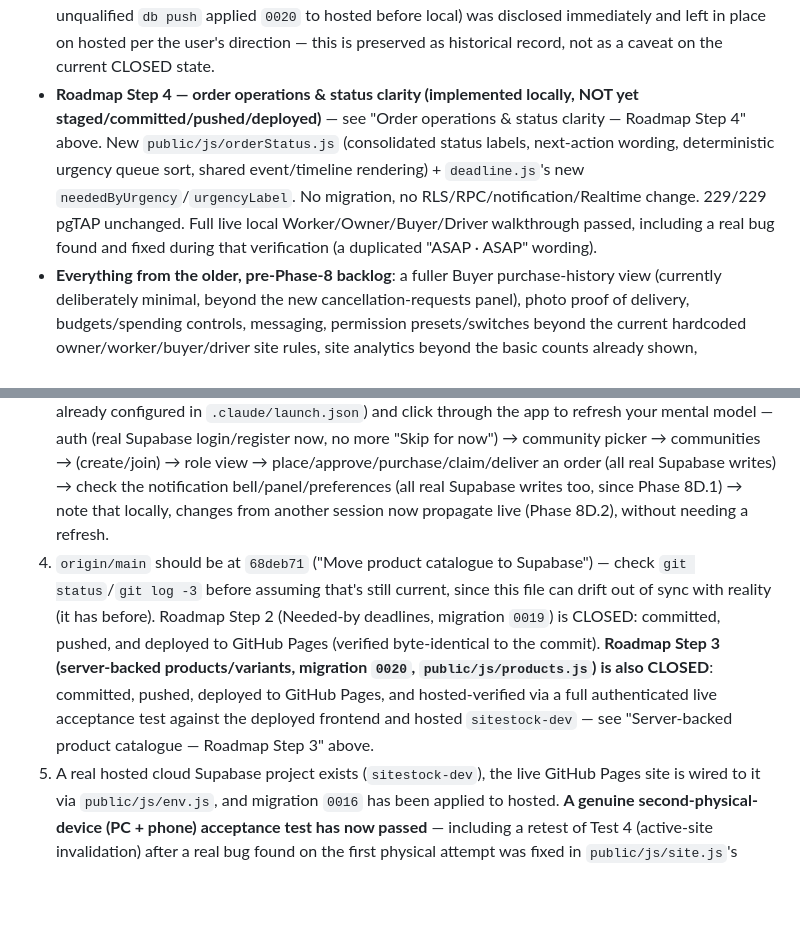
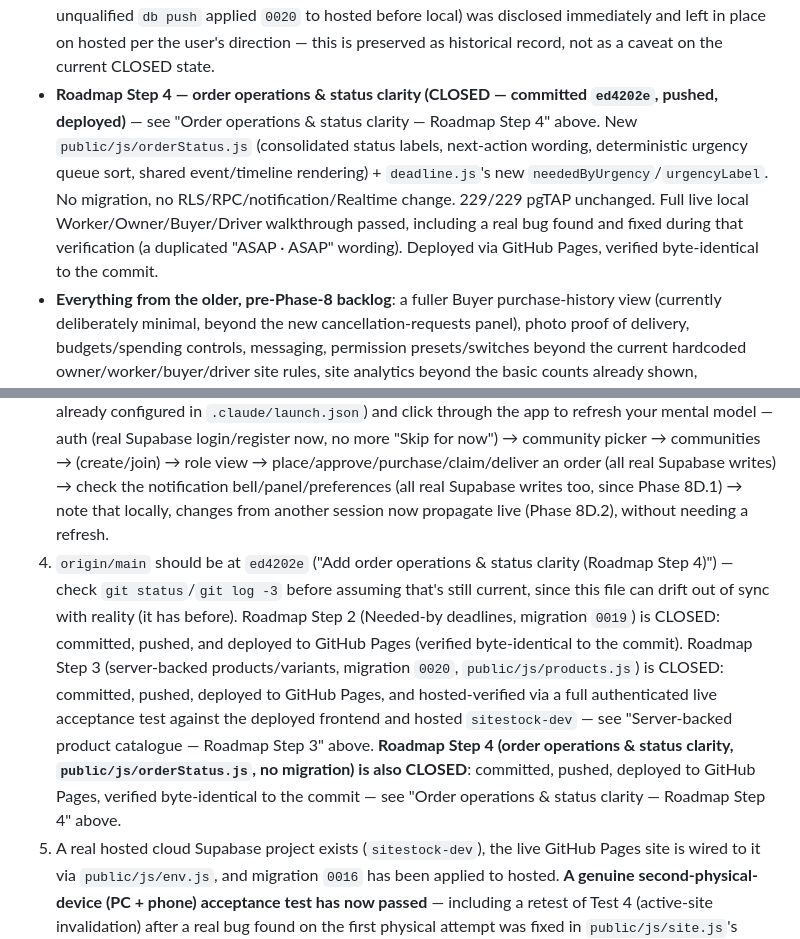
Before and after one commit to arcoore/construction-order-delivery, a Markdown page: PROGRESS.md, 2 parts joined by grey strips. GitHub-like rendering; blank space fills up the shorter version.

```diff
--- a/PROGRESS.md
+++ b/PROGRESS.md
@@ -343,7 +343,7 @@ A full product audit was run against the intended product direction (Buyer role,
 - **Roadmap Step 1 — real supplier pricing access (done, researched, deliberately parked)**: see "Roadmap Step 1" above. No merchant integration exists; Wickes/Awin is the recommended first candidate but is blocked on an 18+ eligibility requirement the current user doesn't meet — parked until near launch, not abandoned.
 - **Roadmap Step 2 — structured "Needed by" deadlines (CLOSED — committed `ac29c6f`, pushed, deployed)** — see "Needed-by deadline — Roadmap Step 2" above. Migration `0019`, 200/200 pgTAP, full Owner/Buyer/Driver/Realtime/mobile verification on both local and hosted, GitHub Pages deployment verified byte-identical to the commit.
 - **Roadmap Step 3 — server-backed products/variants (CLOSED — committed `68deb71`, pushed, deployed, hosted-verified)** — see "Server-backed product catalogue — Roadmap Step 3" above. Migration `0020`, 229/229 local pgTAP, full local Worker/Owner/Buyer/Driver walkthrough, a live historical-order-safety proof, mobile/regression checks, and — since then — a full authenticated live acceptance test against the deployed GitHub Pages frontend and hosted `sitestock-dev` (catalogue search/variants/custom-size/supplier-distance/Needed-by, a real persisted test order, Owner/Buyer/Driver display incl. Driver zero-price, Realtime regression, hosted RLS/catalogue sanity, mobile, migration parity) all passed, no genuine bug found. A real mid-implementation mistake (an unqualified `db push` applied `0020` to hosted before local) was disclosed immediately and left in place on hosted per the user's direction — this is preserved as historical record, not as a caveat on the current CLOSED state.
-- **Roadmap Step 4 — order operations & status clarity (implemented locally, NOT yet staged/committed/pushed/deployed)** — see "Order operations & status clarity — Roadmap Step 4" above. New `public/js/orderStatus.js` (consolidated status labels, next-action wording, deterministic urgency queue sort, shared event/timeline rendering) + `deadline.js`'s new `neededByUrgency`/`urgencyLabel`. No migration, no RLS/RPC/notification/Realtime change. 229/229 pgTAP unchanged. Full live local Worker/Owner/Buyer/Driver walkthrough passed, including a real bug found and fixed during that verification (a duplicated "ASAP · ASAP" wording).
+- **Roadmap Step 4 — order operations & status clarity (CLOSED — committed `ed4202e`, pushed, deployed)** — see "Order operations & status clarity — Roadmap Step 4" above. New `public/js/orderStatus.js` (consolidated status labels, next-action wording, deterministic urgency queue sort, shared event/timeline rendering) + `deadline.js`'s new `neededByUrgency`/`urgencyLabel`. No migration, no RLS/RPC/notification/Realtime change. 229/229 pgTAP unchanged. Full live local Worker/Owner/Buyer/Driver walkthrough passed, including a real bug found and fixed during that verification (a duplicated "ASAP · ASAP" wording). Deployed via GitHub Pages, verified byte-identical to the commit.
 - **Everything from the older, pre-Phase-8 backlog**: a fuller Buyer purchase-history view (currently deliberately minimal, beyond the new cancellation-requests panel), photo proof of delivery, budgets/spending controls, messaging, permission presets/switches beyond the current hardcoded owner/worker/buyer/driver site rules, site analytics beyond the basic counts already shown, permanent site deletion, `site_restored` notifications (explicitly skipped in 4B), post-collection cancellation (explicitly deferred in 7A/7B/7C — needs a driver-decision-notification channel that doesn't exist yet), and notification pruning/capping (now a server-side table-growth item since Phase 8D.1, not a localStorage-size item — still unstarted). None of this is part of the Phase 8 backend work and none of it has been started.
 
 ## How to resume work after a context reset
@@ -351,6 +351,6 @@ A full product audit was run against the intended product direction (Buyer role,
 1. Read this file, then [CLAUDE.md](CLAUDE.md) — especially the "Phase 8B/8C — hybrid backend state" section and the "Notification system" section before touching `auth.js`/`identity.js`/`community.js`/`sites.js`/`orderLifecycle.js`/`notifications.js`/`realtime.js`.
 2. **Start the local Supabase stack** (needed for essentially everything now — identity/companies/sites/orders/notifications/realtime): Docker Desktop must be running, then `./.tools/supabase.exe start` from the repo root (or `supabase start` if the CLI is on PATH). Check with `docker ps | grep supabase` first — it may already be up. `./.tools/supabase.exe test db` should report **200/200** if you want to sanity-check the backend independently of the frontend.
 3. Run `python "dev_server.py"` (or use the `preview_start` tool with name `"buyer-replacement"`, already configured in `.claude/launch.json`) and click through the app to refresh your mental model — auth (real Supabase login/register now, no more "Skip for now") → community picker → communities → (create/join) → role view → place/approve/purchase/claim/deliver an order (all real Supabase writes) → check the notification bell/panel/preferences (all real Supabase writes too, since Phase 8D.1) → note that locally, changes from another session now propagate live (Phase 8D.2), without needing a refresh.
-4. `origin/main` should be at `68deb71` ("Move product catalogue to Supabase") — check `git status`/`git log -3` before assuming that's still current, since this file can drift out of sync with reality (it has before). Roadmap Step 2 (Needed-by deadlines, migration `0019`) is CLOSED: committed, pushed, and deployed to GitHub Pages (verified byte-identical to the commit). **Roadmap Step 3 (server-backed products/variants, migration `0020`, `public/js/products.js`) is also CLOSED**: committed, pushed, deployed to GitHub Pages, and hosted-verified via a full authenticated live acceptance test against the deployed frontend and hosted `sitestock-dev` — see "Server-backed product catalogue — Roadmap Step 3" above.
+4. `origin/main` should be at `ed4202e` ("Add order operations & status clarity (Roadmap Step 4)") — check `git status`/`git log -3` before assuming that's still current, since this file can drift out of sync with reality (it has before). Roadmap Step 2 (Needed-by deadlines, migration `0019`) is CLOSED: committed, pushed, and deployed to GitHub Pages (verified byte-identical to the commit). Roadmap Step 3 (server-backed products/variants, migration `0020`, `public/js/products.js`) is CLOSED: committed, pushed, deployed to GitHub Pages, and hosted-verified via a full authenticated live acceptance test against the deployed frontend and hosted `sitestock-dev` — see "Server-backed product catalogue — Roadmap Step 3" above. **Roadmap Step 4 (order operations & status clarity, `public/js/orderStatus.js`, no migration) is also CLOSED**: committed, pushed, deployed to GitHub Pages, verified byte-identical to the commit — see "Order operations & status clarity — Roadmap Step 4" above.
 5. A real hosted cloud Supabase project exists (`sitestock-dev`), the live GitHub Pages site is wired to it via `public/js/env.js`, and migration `0016` has been applied to hosted. **A genuine second-physical-device (PC + phone) acceptance test has now passed** — including a retest of Test 4 (active-site invalidation) after a real bug found on the first physical attempt was fixed in `public/js/site.js`'s `subscribeSites` handler (see "Realtime freshness layer (Phase 8D.2)" above). **Phase 8D.2 is closed** — it's correct to say Realtime is real-device-proven for this app. **Hosted is at migration `0020` and Roadmap Step 3 is fully CLOSED** — committed (`68deb71`), pushed, deployed to GitHub Pages, and hosted-verified via a full authenticated live acceptance test (see "Server-backed product catalogue — Roadmap Step 3" above); migration `0020` first reached hosted early, by mistake, during implementation, but that gap has since been closed by the deployment + live test.
 6. Don't assume anything about "next steps" beyond what's listed above without asking — this project has been driven turn-by-turn by direct user requests, not a spec.
```
Also changed, not shown: other parts of PROGRESS.md (+2 -2 lines).
